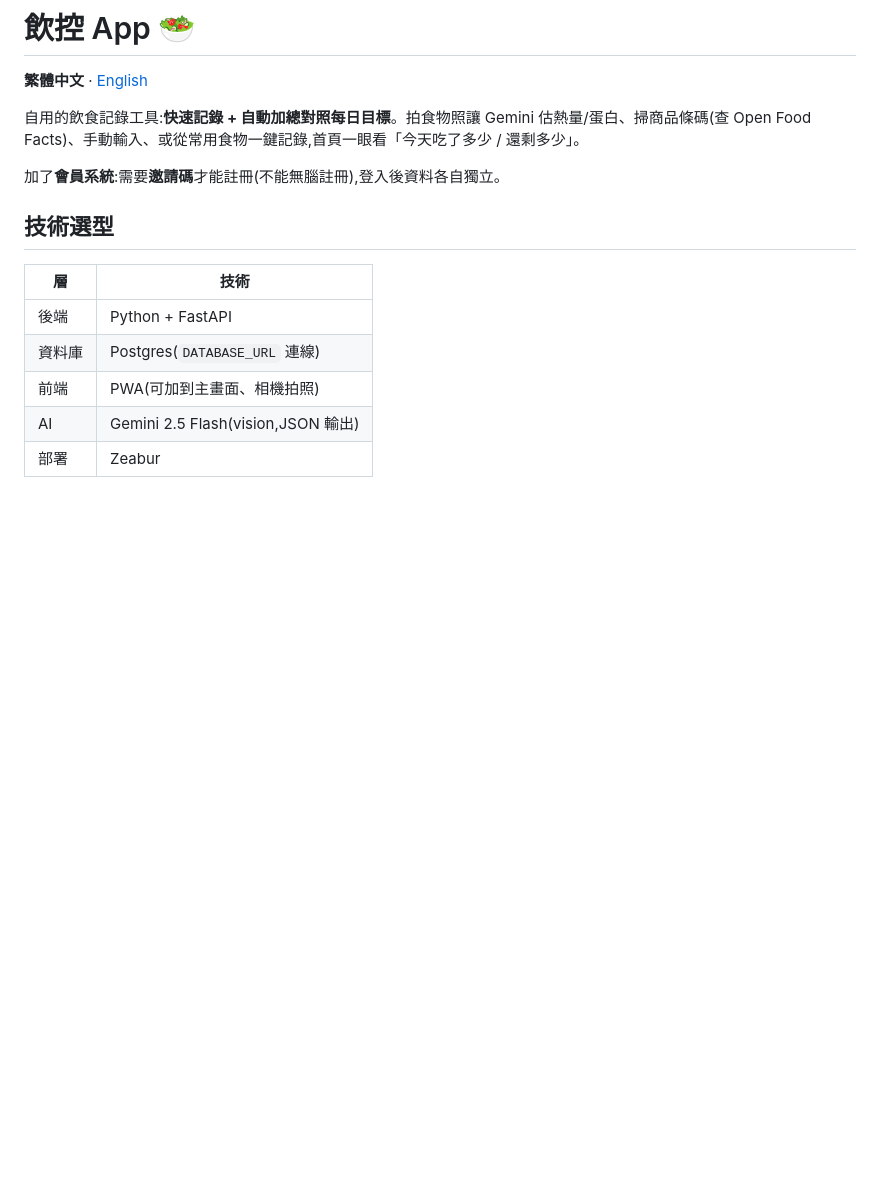
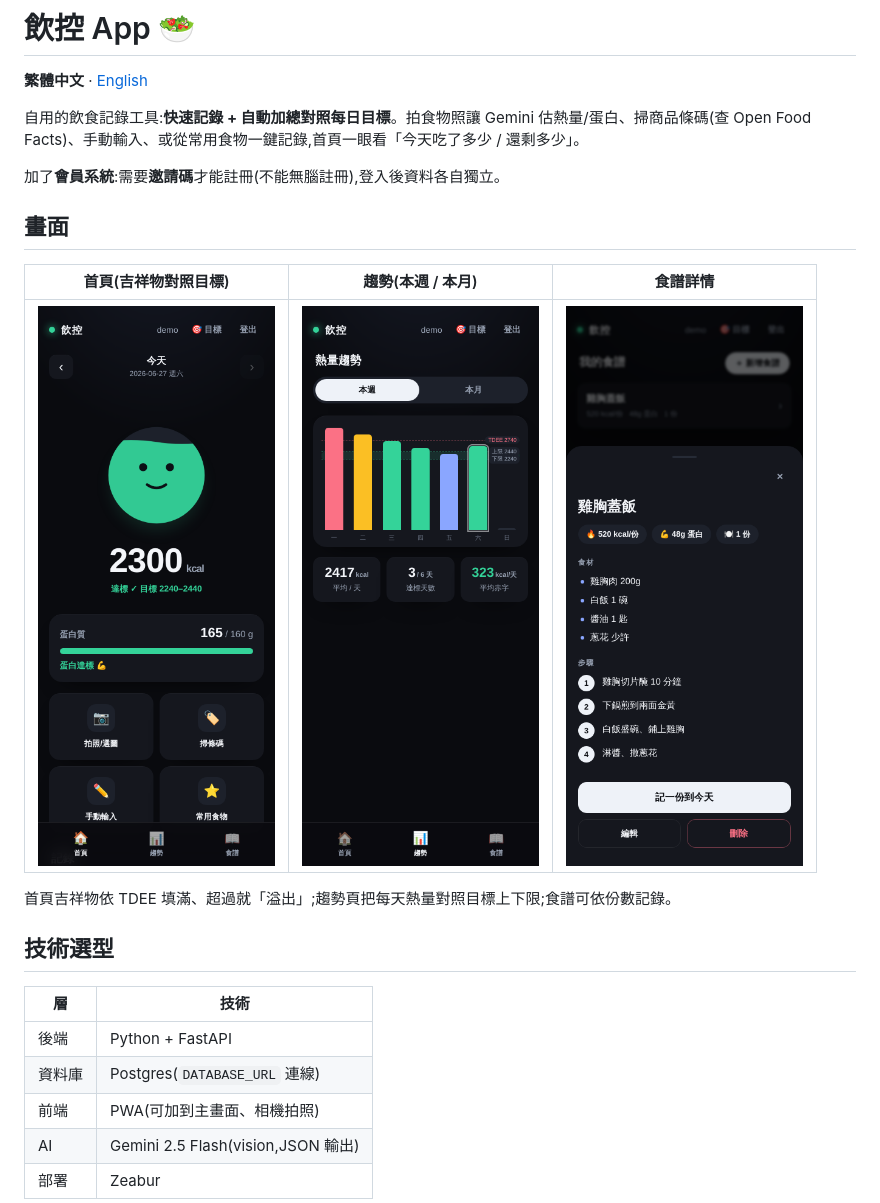
Before and after one commit to Yusin0903/diet-tracker, a Markdown page: README.zh-TW.md, the part around the change. GitHub-like rendering; pictures changed too: docs/screenshots/home.png (added), docs/screenshots/recipe.png (added), docs/screenshots/trends.png (added); blank space fills up the shorter version.

```diff
--- a/README.zh-TW.md
+++ b/README.zh-TW.md
@@ -5,6 +5,14 @@
 自用的飲食記錄工具:**快速記錄 + 自動加總對照每日目標**。拍食物照讓 Gemini 估熱量/蛋白、掃商品條碼(查 Open Food Facts)、手動輸入、或從常用食物一鍵記錄,首頁一眼看「今天吃了多少 / 還剩多少」。
 
 加了**會員系統**:需要**邀請碼**才能註冊(不能無腦註冊),登入後資料各自獨立。
+
+## 畫面
+
+| 首頁(吉祥物對照目標) | 趨勢(本週 / 本月) | 食譜詳情 |
+|---|---|---|
+| <img src="docs/screenshots/home.png" width="240" alt="首頁" /> | <img src="docs/screenshots/trends.png" width="240" alt="趨勢" /> | <img src="docs/screenshots/recipe.png" width="240" alt="食譜" /> |
+
+首頁吉祥物依 TDEE 填滿、超過就「溢出」;趨勢頁把每天熱量對照目標上下限;食譜可依份數記錄。
 
 ## 技術選型
 
```
Also changed, not shown: README.md (+8 -0 lines).
